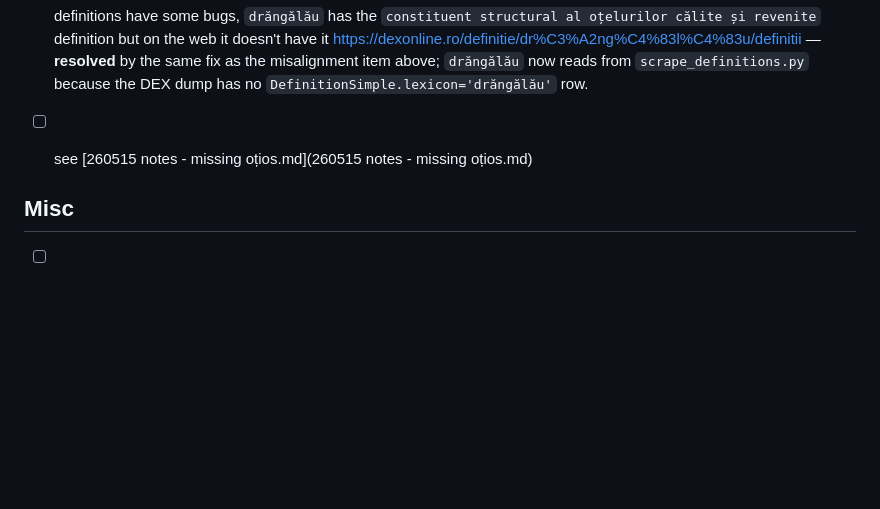
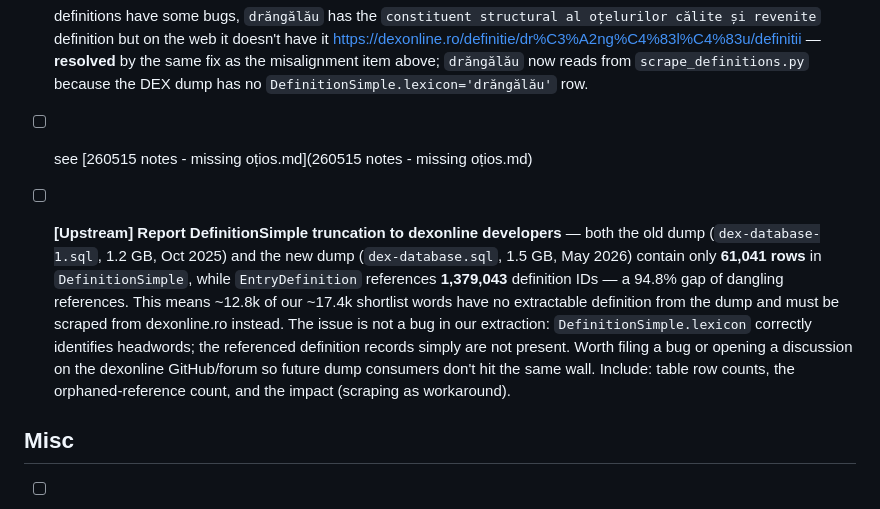
Before and after one commit to gov2-ro/otzios, a Markdown page: docs/BACKLOG.md, the part around the change. Drawn GitHub-style; blank space fills up the shorter version.

```diff
--- a/docs/BACKLOG.md
+++ b/docs/BACKLOG.md
@@ -152,6 +152,8 @@ Ranked by impact-per-effort. Effort: XS / S / M / L.
 
 - [ ] see [260515 notes - missing oțios.md](260515 notes - missing oțios.md)
 
+- [ ] **[Upstream] Report DefinitionSimple truncation to dexonline developers** — both the old dump (`dex-database-1.sql`, 1.2 GB, Oct 2025) and the new dump (`dex-database.sql`, 1.5 GB, May 2026) contain only **61,041 rows** in `DefinitionSimple`, while `EntryDefinition` references **1,379,043** definition IDs — a 94.8% gap of dangling references. This means ~12.8k of our ~17.4k shortlist words have no extractable definition from the dump and must be scraped from dexonline.ro instead. The issue is not a bug in our extraction: `DefinitionSimple.lexicon` correctly identifies headwords; the referenced definition records simply are not present. Worth filing a bug or opening a discussion on the dexonline GitHub/forum so future dump consumers don't hit the same wall. Include: table row counts, the orphaned-reference count, and the impact (scraping as workaround).
+
 ## Misc
 
 - [ ] track synonyms. count synonyms
```
Also changed, not shown: docs/activity-history.md (+6 -0 lines).
